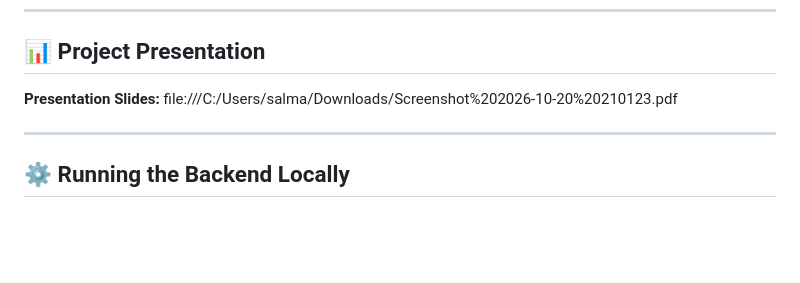
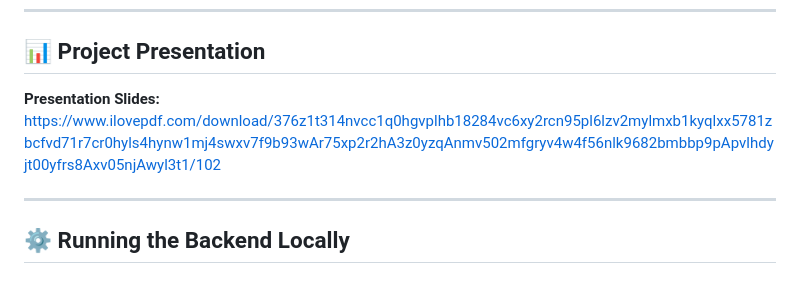
Before and after one commit to saldebis/WeBankI, a Markdown page: README.md, the part around the change. Drawn GitHub-style; blank space fills up the shorter version.

Commit message:
Update presentation slides link in README

```diff
--- a/README.md
+++ b/README.md
@@ -204,7 +204,7 @@ The demonstration will showcase the user interface, account workflow, budgeting
 
 ## 📊 Project Presentation
 
-**Presentation Slides:**  file:///C:/Users/salma/Downloads/Screenshot%202026-10-20%20210123.pdf
+**Presentation Slides:**  https://www.ilovepdf.com/download/376z1t314nvcc1q0hgvplhb18284vc6xy2rcn95pl6lzv2mylmxb1kyqlxx5781zbcfvd71r7cr0hyls4hynw1mj4swxv7f9b93wAr75xp2r2hA3z0yzqAnmv502mfgryv4w4f56nlk9682bmbbp9pApvlhdyjt00yfrs8Axv05njAwyl3t1/102
 
 
 ---
```
